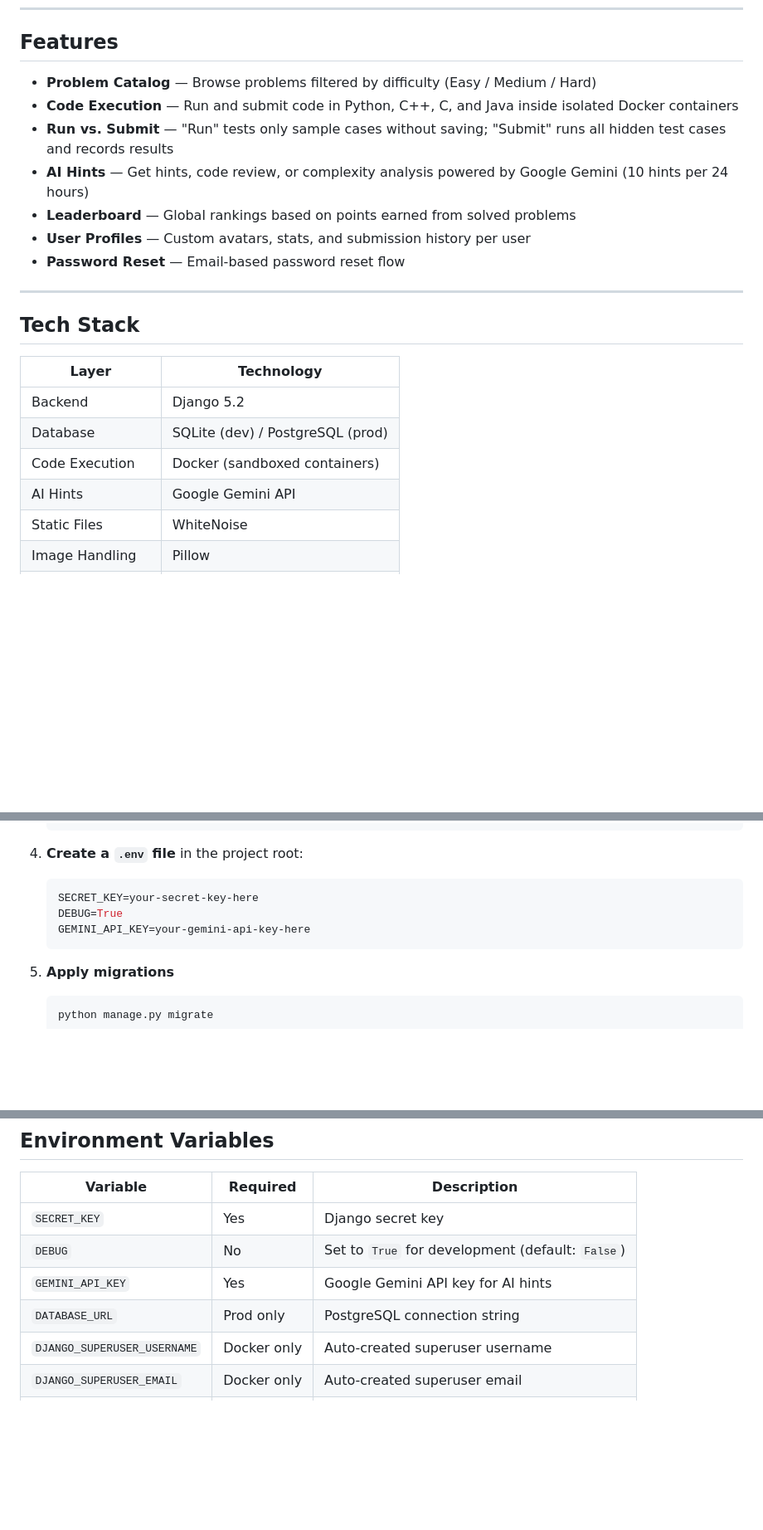
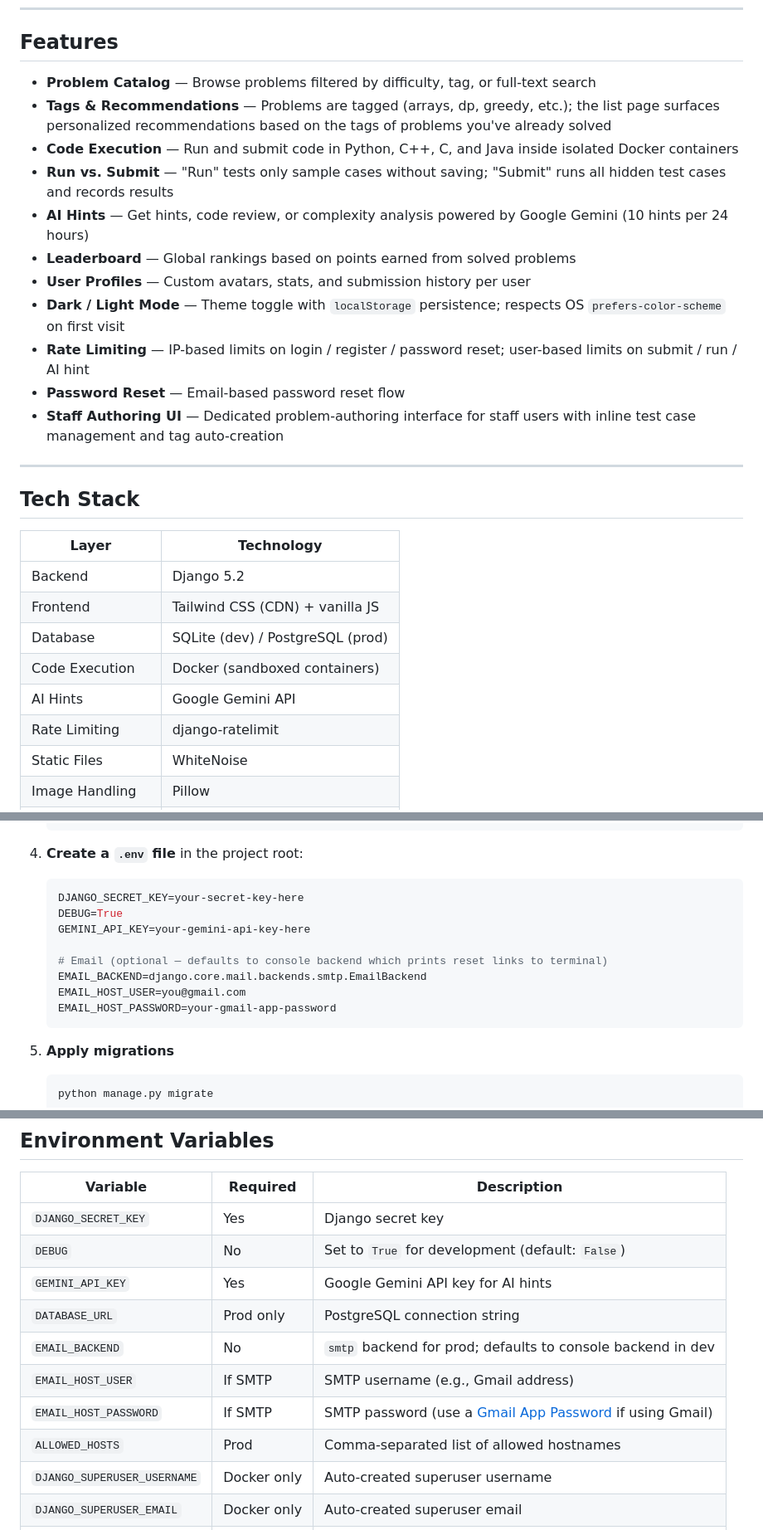
Before and after one commit to SankkarshanaN/Dev_Project_July, a Markdown page: README.md, 3 parts joined by grey strips. Shown at 83% size. Drawn GitHub-style; blank space fills up the shorter version.

````diff
--- a/README.md
+++ b/README.md
@@ -6,13 +6,17 @@ A competitive programming online judge built with Django. Users can solve algori
 
 ## Features
 
-- **Problem Catalog** — Browse problems filtered by difficulty (Easy / Medium / Hard)
+- **Problem Catalog** — Browse problems filtered by difficulty, tag, or full-text search
+- **Tags & Recommendations** — Problems are tagged (arrays, dp, greedy, etc.); the list page surfaces personalized recommendations based on the tags of problems you've already solved
 - **Code Execution** — Run and submit code in Python, C++, C, and Java inside isolated Docker containers
 - **Run vs. Submit** — "Run" tests only sample cases without saving; "Submit" runs all hidden test cases and records results
 - **AI Hints** — Get hints, code review, or complexity analysis powered by Google Gemini (10 hints per 24 hours)
 - **Leaderboard** — Global rankings based on points earned from solved problems
 - **User Profiles** — Custom avatars, stats, and submission history per user
+- **Dark / Light Mode** — Theme toggle with `localStorage` persistence; respects OS `prefers-color-scheme` on first visit
+- **Rate Limiting** — IP-based limits on login / register / password reset; user-based limits on submit / run / AI hint
 - **Password Reset** — Email-based password reset flow
+- **Staff Authoring UI** — Dedicated problem-authoring interface for staff users with inline test case management and tag auto-creation
 
 ---
 
@@ -21,9 +25,11 @@ A competitive programming online judge built with Django. Users can solve algori
 | Layer | Technology |
 |---|---|
 | Backend | Django 5.2 |
+| Frontend | Tailwind CSS (CDN) + vanilla JS |
 | Database | SQLite (dev) / PostgreSQL (prod) |
 | Code Execution | Docker (sandboxed containers) |
 | AI Hints | Google Gemini API |
+| Rate Limiting | django-ratelimit |
 | Static Files | WhiteNoise |
 | Image Handling | Pillow |
 | Production Server | Gunicorn |
@@ -78,9 +84,14 @@ online_judge/
 
 4. **Create a `.env` file** in the project root:
    ```env
-   SECRET_KEY=your-secret-key-here
+   DJANGO_SECRET_KEY=your-secret-key-here
    DEBUG=True
    GEMINI_API_KEY=your-gemini-api-key-here
+
+   # Email (optional — defaults to console backend which prints reset links to terminal)
+   EMAIL_BACKEND=django.core.mail.backends.smtp.EmailBackend
+   EMAIL_HOST_USER=you@gmail.com
+   EMAIL_HOST_PASSWORD=your-gmail-app-password
    ```
 
 5. **Apply migrations**
@@ -127,10 +138,14 @@ docker run -p 8000:8000 \
 
 | Variable | Required | Description |
 |---|---|---|
-| `SECRET_KEY` | Yes | Django secret key |
+| `DJANGO_SECRET_KEY` | Yes | Django secret key |
 | `DEBUG` | No | Set to `True` for development (default: `False`) |
 | `GEMINI_API_KEY` | Yes | Google Gemini API key for AI hints |
 | `DATABASE_URL` | Prod only | PostgreSQL connection string |
+| `EMAIL_BACKEND` | No | `smtp` backend for prod; defaults to console backend in dev |
+| `EMAIL_HOST_USER` | If SMTP | SMTP username (e.g., Gmail address) |
+| `EMAIL_HOST_PASSWORD` | If SMTP | SMTP password (use a [Gmail App Password](https://myaccount.google.com/apppasswords) if using Gmail) |
+| `ALLOWED_HOSTS` | Prod | Comma-separated list of allowed hostnames |
 | `DJANGO_SUPERUSER_USERNAME` | Docker only | Auto-created superuser username |
 | `DJANGO_SUPERUSER_EMAIL` | Docker only | Auto-created superuser email |
 | `DJANGO_SUPERUSER_PASSWORD` | Docker only | Auto-created superuser password |
````
Also changed, not shown: other parts of README.md (+43 -2 lines).
